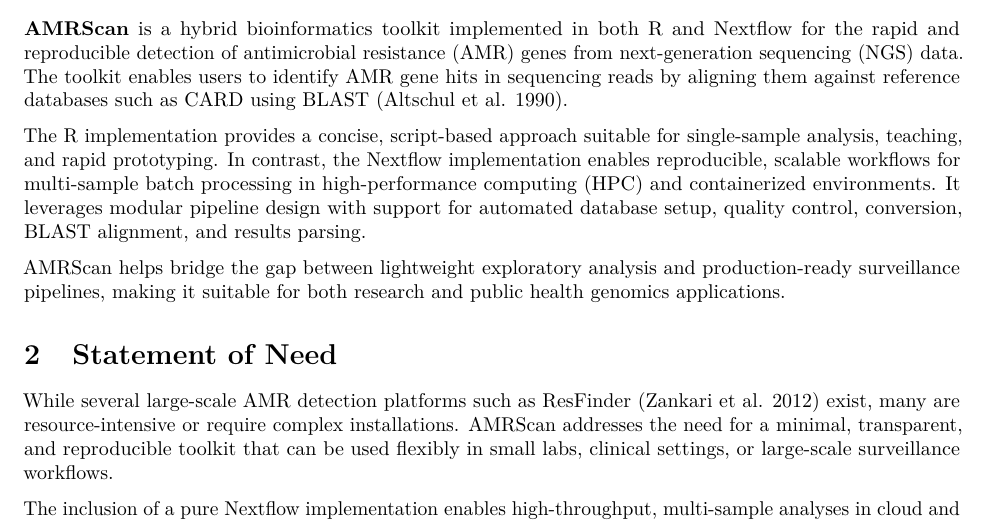
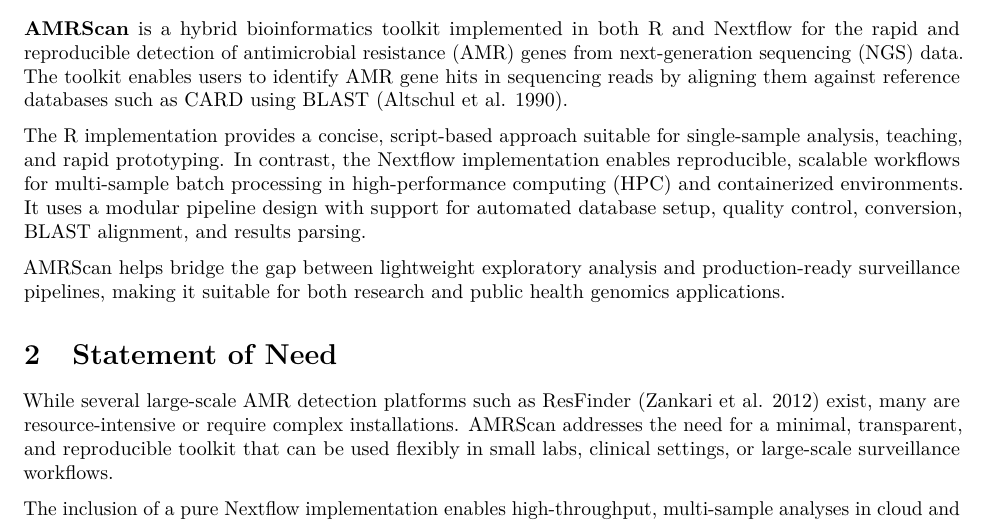
Before and after one commit to taowis/amrscan, a LaTeX document (legacy/paper/paper_for_arXiv.tex): part of page 1 of 3, cut so that both start at the same text. Compiled offline with pdfLaTeX.

Commit message:
Plainer wording in the README and the version 1 paper source

```diff
--- a/legacy/paper/paper_for_arXiv.tex
+++ b/legacy/paper/paper_for_arXiv.tex
@@ -130,7 +130,7 @@ The R implementation provides a concise, script-based approach suitable
 for single-sample analysis, teaching, and rapid prototyping. In
 contrast, the Nextflow implementation enables reproducible, scalable
 workflows for multi-sample batch processing in high-performance
-computing (HPC) and containerized environments. It leverages modular
+computing (HPC) and containerized environments. It uses a modular
 pipeline design with support for automated database setup, quality
 control, conversion, BLAST alignment, and results parsing.
 
```
Also changed, not shown: legacy/paper/paper.md (+1 -1 lines), README.md, 1 other file.
